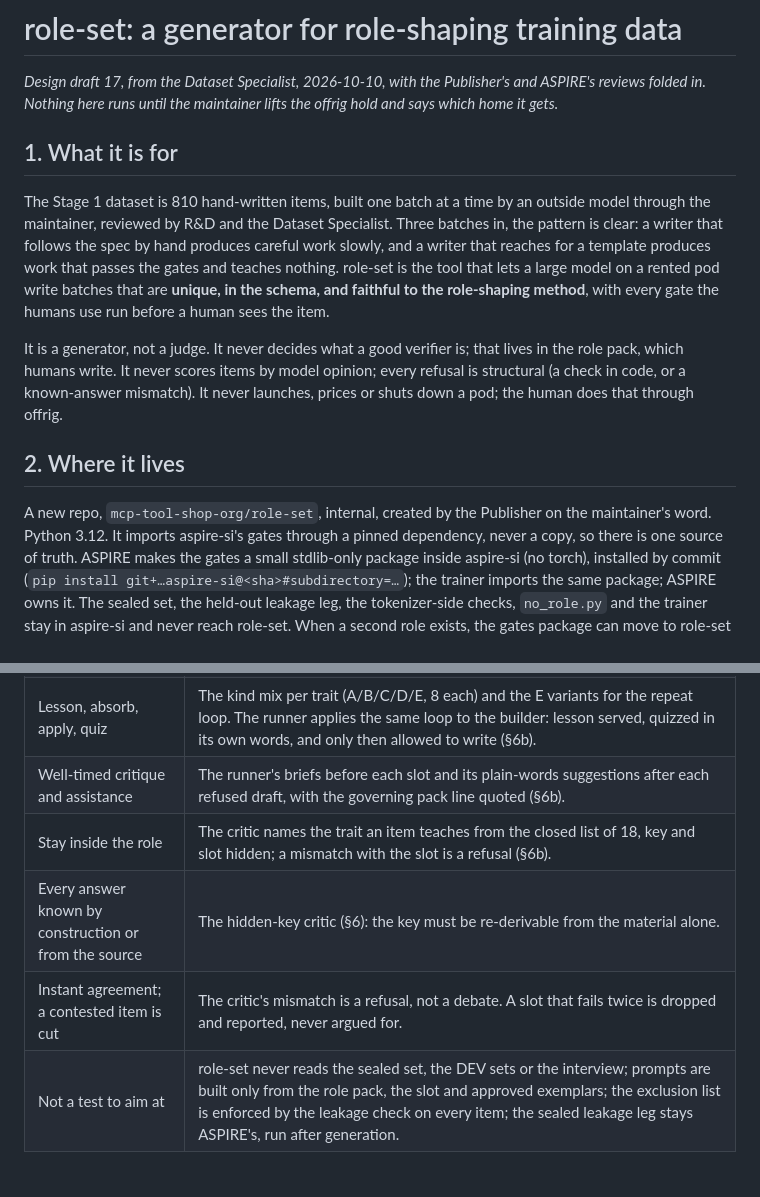
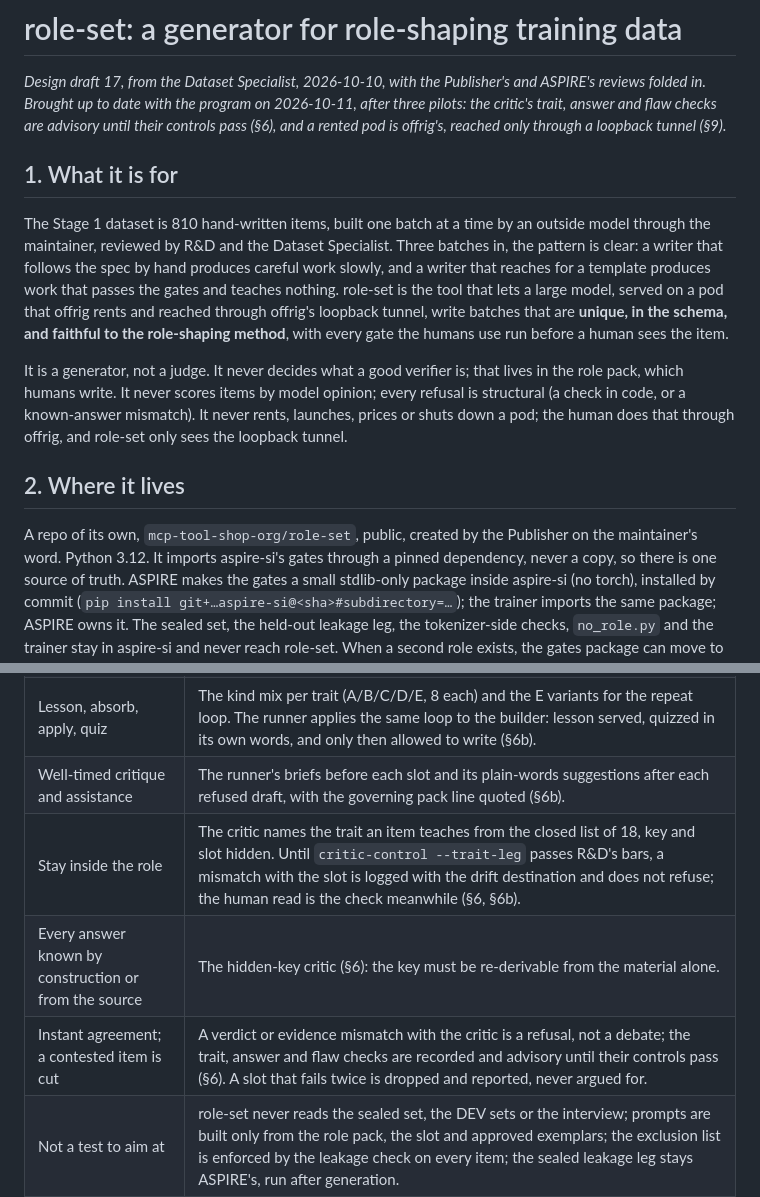
Before and after one commit to mcp-tool-shop-org/role-set, a Markdown page: docs/role-set-design.md, 2 parts joined by grey strips. Rendered like a GitHub page; blank space fills up the shorter version.

```diff
--- a/docs/role-set-design.md
+++ b/docs/role-set-design.md
@@ -1,24 +1,27 @@
 # role-set: a generator for role-shaping training data
 
 *Design draft 17, from the Dataset Specialist, 2026-10-10, with the Publisher's and ASPIRE's reviews folded in.
-Nothing here runs until the maintainer lifts the offrig hold and says which home it gets.*
+Brought up to date with the program on 2026-10-11, after three pilots: the critic's trait, answer and flaw checks
+are advisory until their controls pass (§6), and a rented pod is offrig's, reached only through a loopback tunnel
+(§9).*
 
 ## 1. What it is for
 
 The Stage 1 dataset is 810 hand-written items, built one batch at a time by an outside model through the
 maintainer, reviewed by R&D and the Dataset Specialist. Three batches in, the pattern is clear: a writer that
 follows the spec by hand produces careful work slowly, and a writer that reaches for a template produces work
-that passes the gates and teaches nothing. role-set is the tool that lets a large model on a rented pod write
-batches that are **unique, in the schema, and faithful to the role-shaping method**, with every gate the
+that passes the gates and teaches nothing. role-set is the tool that lets a large model, served on a pod that
+offrig rents and reached through offrig's loopback tunnel, write batches that are **unique, in the schema, and faithful to the role-shaping method**, with every gate the
 humans use run before a human sees the item.
 
 It is a generator, not a judge. It never decides what a good verifier is; that lives in the role pack, which
 humans write. It never scores items by model opinion; every refusal is structural (a check in code, or a
-known-answer mismatch). It never launches, prices or shuts down a pod; the human does that through offrig.
+known-answer mismatch). It never rents, launches, prices or shuts down a pod; the human does that through offrig,
+and role-set only sees the loopback tunnel.
 
 ## 2. Where it lives
 
-A new repo, `mcp-tool-shop-org/role-set`, internal, created by the Publisher on the maintainer's word. Python
+A repo of its own, `mcp-tool-shop-org/role-set`, public, created by the Publisher on the maintainer's word. Python
 3.12. It imports aspire-si's gates through a pinned dependency, never a copy, so there is one source of truth.
 ASPIRE makes the gates a small stdlib-only package inside aspire-si (no torch), installed by commit
 (`pip install git+…aspire-si@<sha>#subdirectory=…`); the trainer imports the same package; ASPIRE owns it. The
@@ -41,9 +44,9 @@ The maintainer's method, and where each part of it is enforced:
 | Fresh wording; never copy the lessons | No 8-word span shared with any role-pack file (role, traits, kinds, amendments), checked with the same span machinery; the span and phrase checks also run against the exemplars, so a skeleton can't cross traits through them. |
 | Lesson, absorb, apply, quiz | The kind mix per trait (A/B/C/D/E, 8 each) and the E variants for the repeat loop. The runner applies the same loop to the builder: lesson served, quizzed in its own words, and only then allowed to write (§6b). |
 | Well-timed critique and assistance | The runner's briefs before each slot and its plain-words suggestions after each refused draft, with the governing pack line quoted (§6b). |
-| Stay inside the role | The critic names the trait an item teaches from the closed list of 18, key and slot hidden; a mismatch with the slot is a refusal (§6b). |
+| Stay inside the role | The critic names the trait an item teaches from the closed list of 18, key and slot hidden. Until `critic-control --trait-leg` passes R&D's bars, a mismatch with the slot is logged with the drift destination and does not refuse; the human read is the check meanwhile (§6, §6b). |
 | Every answer known by construction or from the source | The hidden-key critic (§6): the key must be re-derivable from the material alone. |
-| Instant agreement; a contested item is cut | The critic's mismatch is a refusal, not a debate. A slot that fails twice is dropped and reported, never argued for. |
+| Instant agreement; a contested item is cut | A verdict or evidence mismatch with the critic is a refusal, not a debate; the trait, answer and flaw checks are recorded and advisory until their controls pass (§6). A slot that fails twice is dropped and reported, never argued for. |
 | Not a test to aim at | role-set never reads the sealed set, the DEV sets or the interview; prompts are built only from the role pack, the slot and approved exemplars; the exclusion list is enforced by the leakage check on every item; the sealed leakage leg stays ASPIRE's, run after generation. |
 | Fresh wording | The avoid-list (framing lines plus a fixed number of the most frequent phrases) goes to the writer as "do not use"; the full span, framing and phrase checks run in the batch checks, where they're free. Exemplars rotate per slot from a pool, recorded per item, and exemplar-derived spans are counted in the batch checks too. |
 
```
Also changed, not shown: other parts of docs/role-set-design.md (+19 -12 lines).
